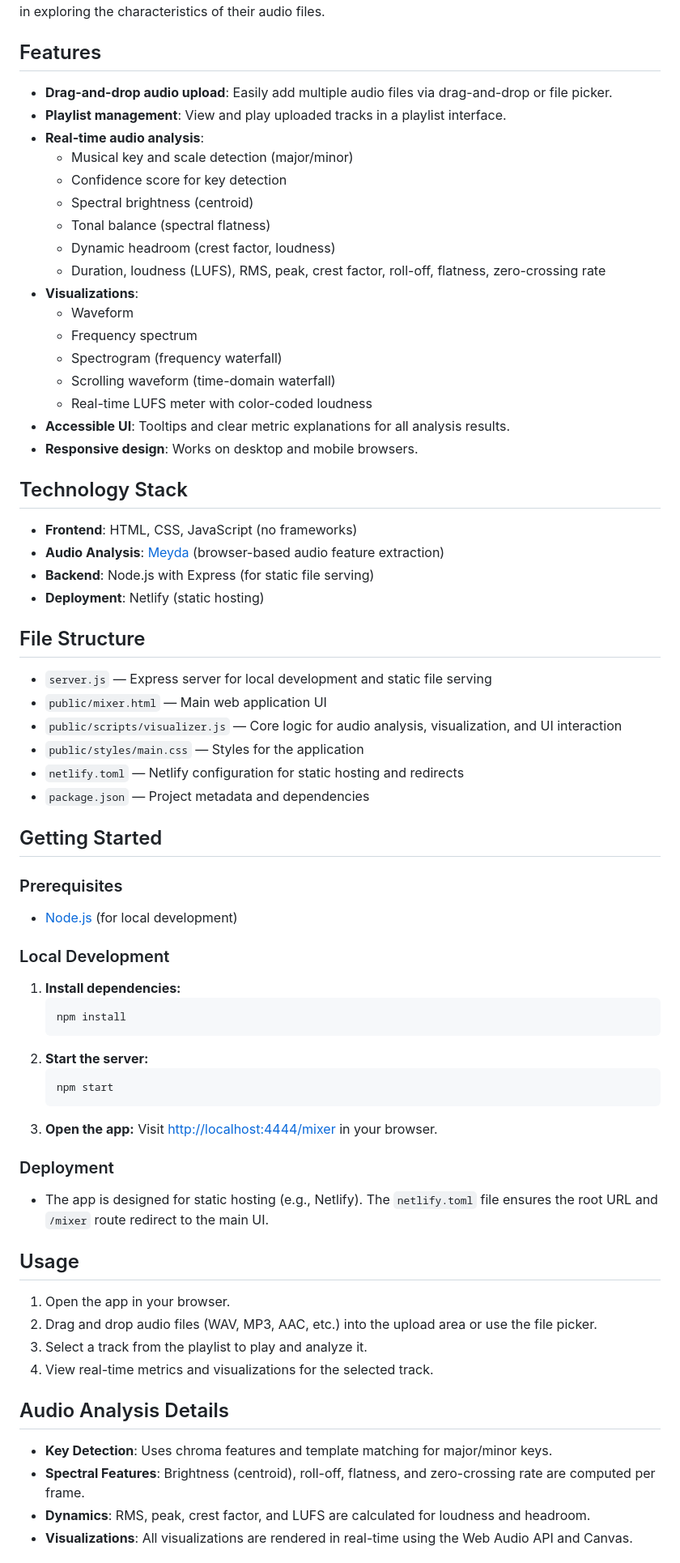
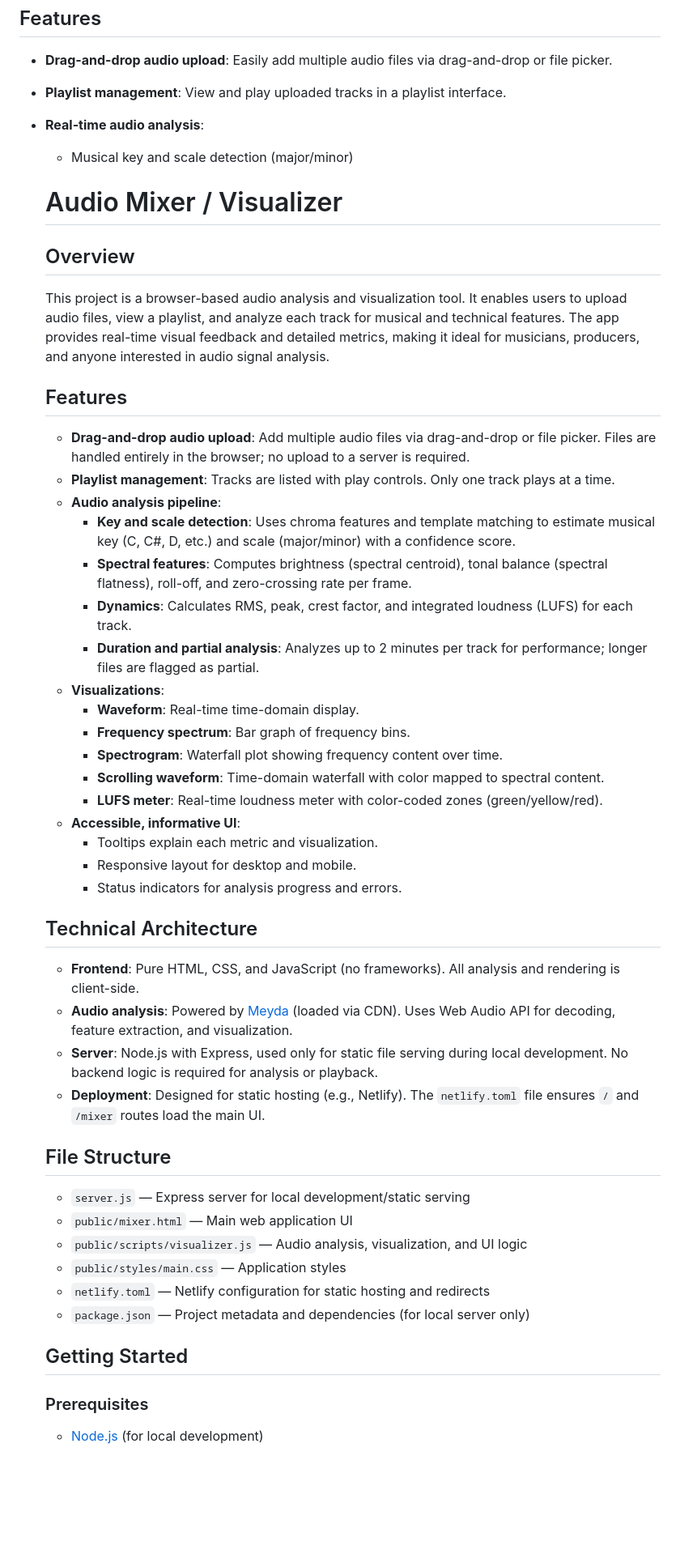
Before and after one commit to danieldvorkin/audio-vizz, a Markdown page: README.md, the part around one of its changes. Shown at 81% size. GitHub-like rendering; blank space fills up the shorter version.

````diff
--- a/README.md
+++ b/README.md
@@ -10,65 +10,50 @@ This project is a web-based audio mixer and visualizer that allows users to uplo
 - **Playlist management**: View and play uploaded tracks in a playlist interface.
 - **Real-time audio analysis**:
   - Musical key and scale detection (major/minor)
-  - Confidence score for key detection
-  - Spectral brightness (centroid)
-  - Tonal balance (spectral flatness)
-  - Dynamic headroom (crest factor, loudness)
-  - Duration, loudness (LUFS), RMS, peak, crest factor, roll-off, flatness, zero-crossing rate
-- **Visualizations**:
-  - Waveform
-  - Frequency spectrum
-  - Spectrogram (frequency waterfall)
-  - Scrolling waveform (time-domain waterfall)
-  - Real-time LUFS meter with color-coded loudness
-- **Accessible UI**: Tooltips and clear metric explanations for all analysis results.
-- **Responsive design**: Works on desktop and mobile browsers.
+  # Audio Mixer / Visualizer
 
-## Technology Stack
+  ## Overview
 
-- **Frontend**: HTML, CSS, JavaScript (no frameworks)
-- **Audio Analysis**: [Meyda](https://meyda.js.org/) (browser-based audio feature extraction)
-- **Backend**: Node.js with Express (for static file serving)
-- **Deployment**: Netlify (static hosting)
+  This project is a browser-based audio analysis and visualization tool. It enables users to upload audio files, view a playlist, and analyze each track for musical and technical features. The app provides real-time visual feedback and detailed metrics, making it ideal for musicians, producers, and anyone interested in audio signal analysis.
 
-## File Structure
+  ## Features
 
-- `server.js` — Express server for local development and static file serving
-- `public/mixer.html` — Main web application UI
-- `public/scripts/visualizer.js` — Core logic for audio analysis, visualization, and UI interaction
-- `public/styles/main.css` — Styles for the application
-- `netlify.toml` — Netlify configuration for static hosting and redirects
-- `package.json` — Project metadata and dependencies
+  - **Drag-and-drop audio upload**: Add multiple audio files via drag-and-drop or file picker. Files are handled entirely in the browser; no upload to a server is required.
+  - **Playlist management**: Tracks are listed with play controls. Only one track plays at a time.
+  - **Audio analysis pipeline**:
+    - **Key and scale detection**: Uses chroma features and template matching to estimate musical key (C, C#, D, etc.) and scale (major/minor) with a confidence score.
+    - **Spectral features**: Computes brightness (spectral centroid), tonal balance (spectral flatness), roll-off, and zero-crossing rate per frame.
+    - **Dynamics**: Calculates RMS, peak, crest factor, and integrated loudness (LUFS) for each track.
+    - **Duration and partial analysis**: Analyzes up to 2 minutes per track for performance; longer files are flagged as partial.
+  - **Visualizations**:
+    - **Waveform**: Real-time time-domain display.
+    - **Frequency spectrum**: Bar graph of frequency bins.
+    - **Spectrogram**: Waterfall plot showing frequency content over time.
+    - **Scrolling waveform**: Time-domain waterfall with color mapped to spectral content.
+    - **LUFS meter**: Real-time loudness meter with color-coded zones (green/yellow/red).
+  - **Accessible, informative UI**:
+    - Tooltips explain each metric and visualization.
+    - Responsive layout for desktop and mobile.
+    - Status indicators for analysis progress and errors.
 
-## Getting Started
+  ## Technical Architecture
 
-### Prerequisites
-- [Node.js](https://nodejs.org/) (for local development)
+  - **Frontend**: Pure HTML, CSS, and JavaScript (no frameworks). All analysis and rendering is client-side.
+  - **Audio analysis**: Powered by [Meyda](https://meyda.js.org/) (loaded via CDN). Uses Web Audio API for decoding, feature extraction, and visualization.
+  - **Server**: Node.js with Express, used only for static file serving during local development. No backend logic is required for analysis or playback.
+  - **Deployment**: Designed for static hosting (e.g., Netlify). The `netlify.toml` file ensures `/` and `/mixer` routes load the main UI.
 
-### Local Development
-1. **Install dependencies:**
-	```sh
-	npm install
-	```
-2. **Start the server:**
-	```sh
-	npm start
-	```
-3. **Open the app:**
-	Visit [http://localhost:4444/mixer](http://localhost:4444/mixer) in your browser.
+  ## File Structure
 
-### Deployment
-- The app is designed for static hosting (e.g., Netlify). The `netlify.toml` file ensures the root URL and `/mixer` route redirect to the main UI.
+  - `server.js` — Express server for local development/static serving
+  - `public/mixer.html` — Main web application UI
+  - `public/scripts/visualizer.js` — Audio analysis, visualization, and UI logic
+  - `public/styles/main.css` — Application styles
+  - `netlify.toml` — Netlify configuration for static hosting and redirects
+  - `package.json` — Project metadata and dependencies (for local server only)
 
-## Usage
-1. Open the app in your browser.
-2. Drag and drop audio files (WAV, MP3, AAC, etc.) into the upload area or use the file picker.
-3. Select a track from the playlist to play and analyze it.
-4. View real-time metrics and visualizations for the selected track.
+  ## Getting Started
 
-## Audio Analysis Details
-- **Key Detection**: Uses chroma features and template matching for major/minor keys.
-- **Spectral Features**: Brightness (centroid), roll-off, flatness, and zero-crossing rate are computed per frame.
-- **Dynamics**: RMS, peak, crest factor, and LUFS are calculated for loudness and headroom.
-- **Visualizations**: All visualizations are rendered in real-time using the Web Audio API and Canvas.
+  ### Prerequisites
+  - [Node.js](https://nodejs.org/) (for local development)
 
````
Also changed, not shown: other parts of README.md (+38 -9 lines).
